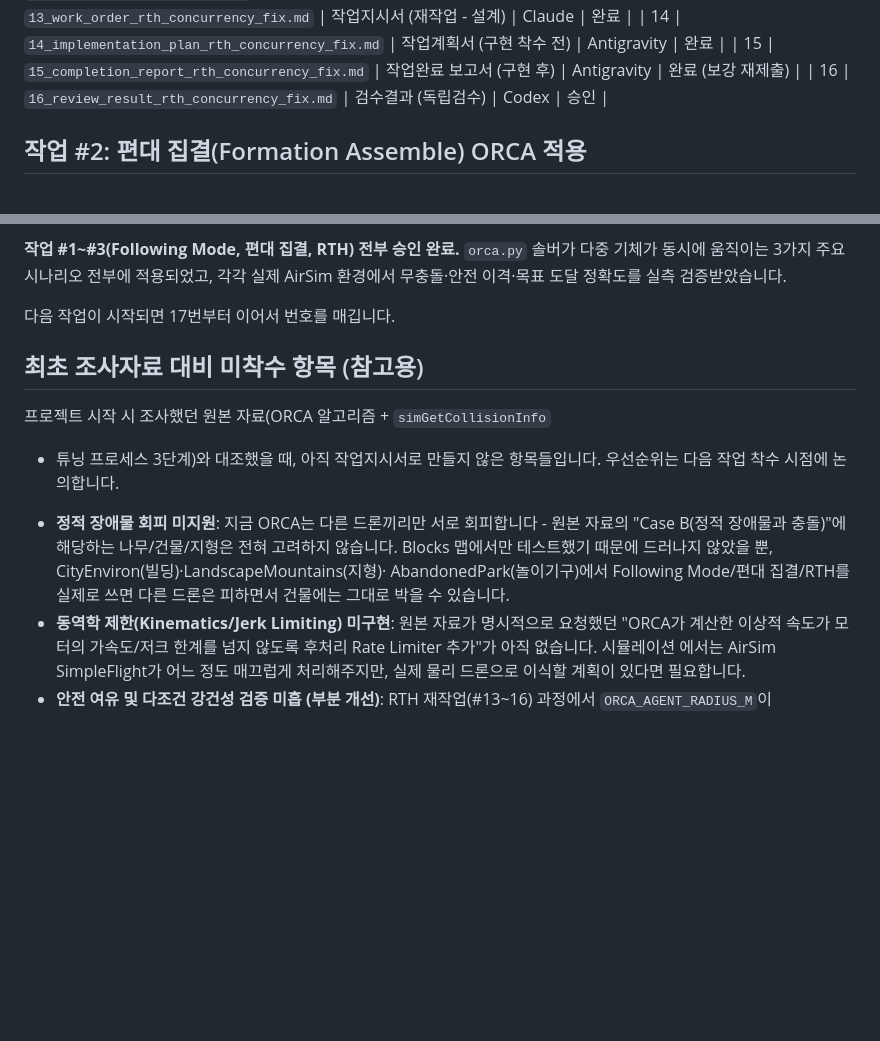
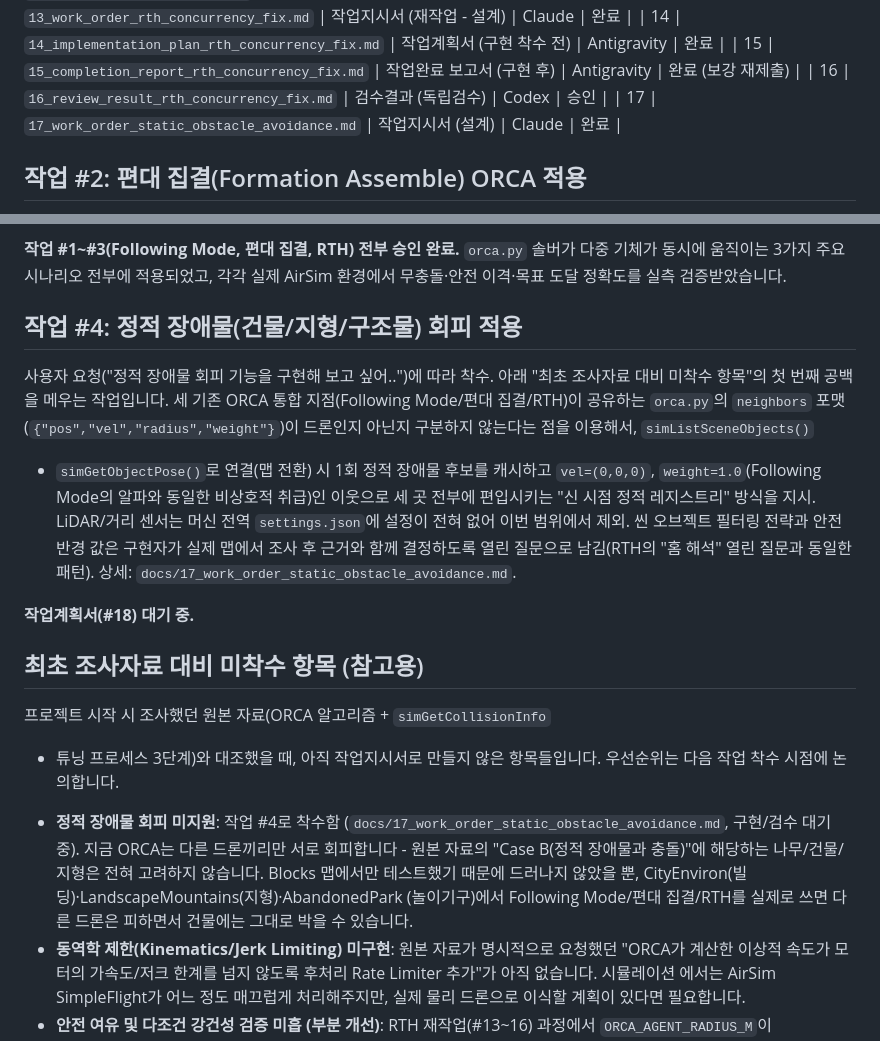
Before and after one commit to CHAYOUNGSU/DEV_Dron_System-ORCA, a Markdown page: docs/00_INDEX.md, 2 parts joined by grey strips. Drawn GitHub-style; blank space fills up the shorter version.

```diff
--- a/docs/00_INDEX.md
+++ b/docs/00_INDEX.md
@@ -22,6 +22,7 @@
 | 14 | `14_implementation_plan_rth_concurrency_fix.md` | 작업계획서 (구현 착수 전) | Antigravity | 완료 |
 | 15 | `15_completion_report_rth_concurrency_fix.md` | 작업완료 보고서 (구현 후) | Antigravity | 완료 (보강 재제출) |
 | 16 | `16_review_result_rth_concurrency_fix.md` | 검수결과 (독립검수) | Codex | 승인 |
+| 17 | `17_work_order_static_obstacle_avoidance.md` | 작업지시서 (설계) | Claude | 완료 |
 
 ## 작업 #2: 편대 집결(Formation Assemble) ORCA 적용
 
@@ -59,7 +60,23 @@ RTH 비행 경로(상승/수평복귀/하강)에 대한 ORCA 적용을 함께
 전부에 적용되었고, 각각 실제 AirSim 환경에서 무충돌·안전 이격·목표
 도달 정확도를 실측 검증받았습니다.
 
-다음 작업이 시작되면 17번부터 이어서 번호를 매깁니다.
+## 작업 #4: 정적 장애물(건물/지형/구조물) 회피 적용
+
+사용자 요청("정적 장애물 회피 기능을 구현해 보고 싶어..")에 따라
+착수. 아래 "최초 조사자료 대비 미착수 항목"의 첫 번째 공백을 메우는
+작업입니다. 세 기존 ORCA 통합 지점(Following Mode/편대 집결/RTH)이
+공유하는 `orca.py`의 `neighbors` 포맷(`{"pos","vel","radius","weight"}`)이
+드론인지 아닌지 구분하지 않는다는 점을 이용해서, `simListSceneObjects()`
++ `simGetObjectPose()`로 연결(맵 전환) 시 1회 정적 장애물 후보를
+캐시하고 `vel=(0,0,0)`, `weight=1.0`(Following Mode의 알파와 동일한
+비상호적 취급)인 이웃으로 세 곳 전부에 편입시키는 "신 시점 정적
+레지스트리" 방식을 지시. LiDAR/거리 센서는 머신 전역 `settings.json`에
+설정이 전혀 없어 이번 범위에서 제외. 씬 오브젝트 필터링 전략과
+안전 반경 값은 구현자가 실제 맵에서 조사 후 근거와 함께 결정하도록
+열린 질문으로 남김(RTH의 "홈 해석" 열린 질문과 동일한 패턴).
+상세: `docs/17_work_order_static_obstacle_avoidance.md`.
+
+**작업계획서(#18) 대기 중.**
 
 ## 최초 조사자료 대비 미착수 항목 (참고용)
 
@@ -67,12 +84,13 @@ RTH 비행 경로(상승/수평복귀/하강)에 대한 ORCA 적용을 함께
 + 튜닝 프로세스 3단계)와 대조했을 때, 아직 작업지시서로 만들지 않은
 항목들입니다. 우선순위는 다음 작업 착수 시점에 논의합니다.
 
-- **정적 장애물 회피 미지원**: 지금 ORCA는 다른 드론끼리만 서로
-  회피합니다 - 원본 자료의 "Case B(정적 장애물과 충돌)"에 해당하는
-  나무/건물/지형은 전혀 고려하지 않습니다. Blocks 맵에서만 테스트했기
-  때문에 드러나지 않았을 뿐, CityEnviron(빌딩)·LandscapeMountains(지형)·
-  AbandonedPark(놀이기구)에서 Following Mode/편대 집결/RTH를 실제로
-  쓰면 다른 드론은 피하면서 건물에는 그대로 박을 수 있습니다.
+- **정적 장애물 회피 미지원**: 작업 #4로 착수함 (`docs/17_work_order_static_obstacle_avoidance.md`,
+  구현/검수 대기 중). 지금 ORCA는 다른 드론끼리만 서로 회피합니다 -
+  원본 자료의 "Case B(정적 장애물과 충돌)"에 해당하는 나무/건물/지형은
+  전혀 고려하지 않습니다. Blocks 맵에서만 테스트했기 때문에 드러나지
+  않았을 뿐, CityEnviron(빌딩)·LandscapeMountains(지형)·AbandonedPark
+  (놀이기구)에서 Following Mode/편대 집결/RTH를 실제로 쓰면 다른
+  드론은 피하면서 건물에는 그대로 박을 수 있습니다.
 - **동역학 제한(Kinematics/Jerk Limiting) 미구현**: 원본 자료가 명시적으로
   요청했던 "ORCA가 계산한 이상적 속도가 모터의 가속도/저크 한계를
   넘지 않도록 후처리 Rate Limiter 추가"가 아직 없습니다. 시뮬레이션
```
Also changed, not shown: docs/17_work_order_static_obstacle_avoidance.md (added, +251 -0 lines).
